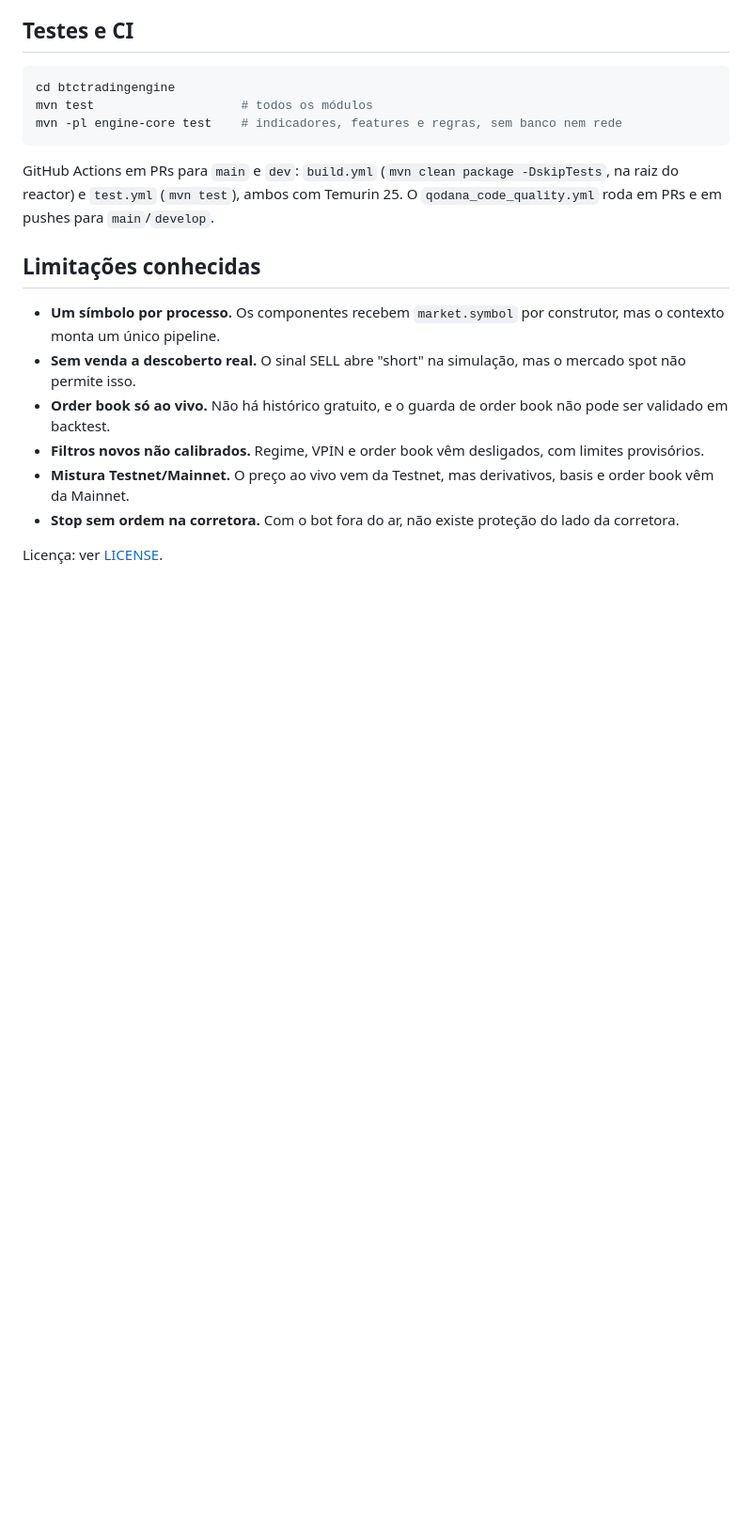
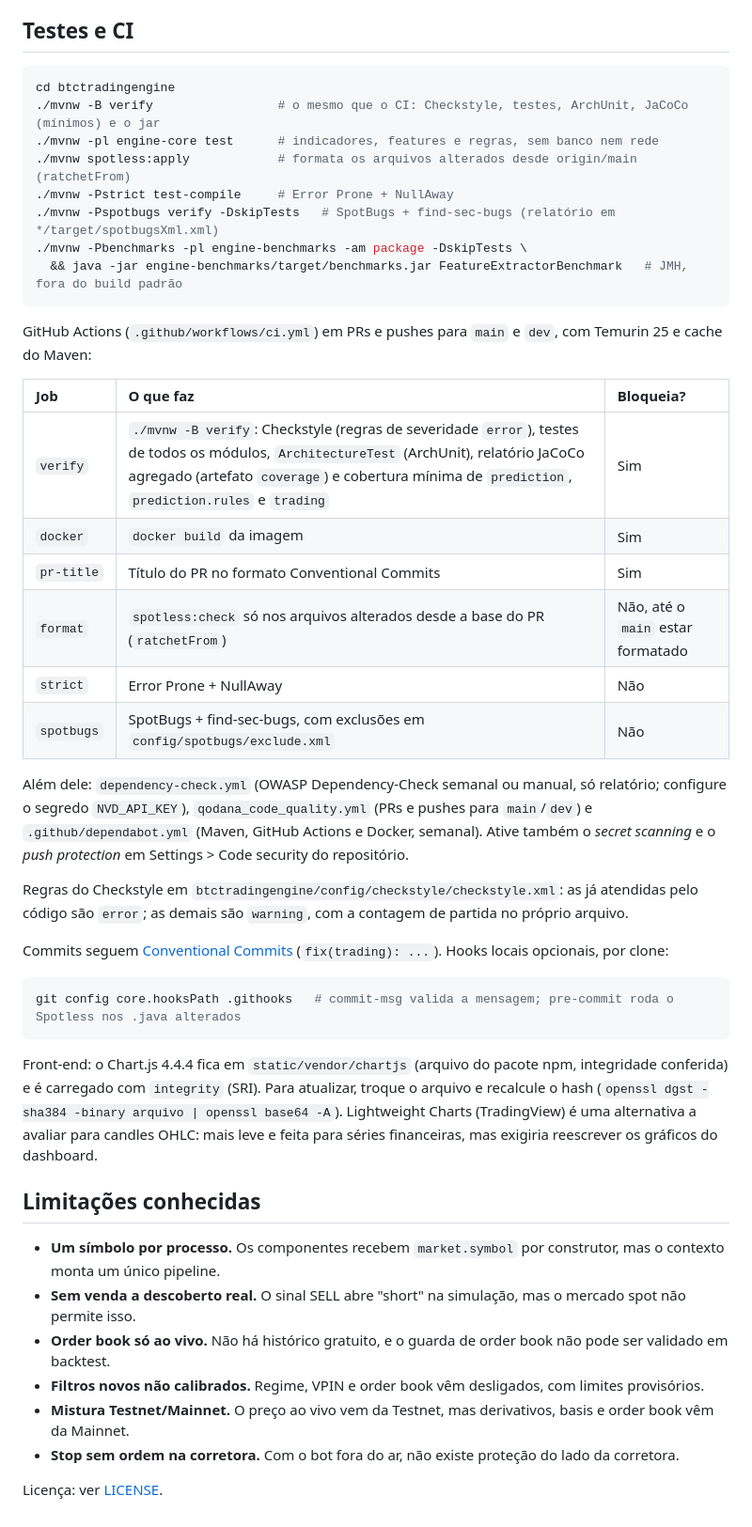
Before and after one commit to joaocarlos2002/btc-trading-engine, a Markdown page: README.md, the part around one of its changes. Shown at 94% size. Drawn GitHub-style; blank space fills up the shorter version.

Commit message:
docs: wrapper, Docker, CI jobs and local hooks (#96, #105, #110)

````diff
--- a/README.md
+++ b/README.md
@@ -227,11 +238,37 @@ Para operar de verdade:
 
 ```bash
 cd btctradingengine
-mvn test                    # todos os módulos
-mvn -pl engine-core test    # indicadores, features e regras, sem banco nem rede
+./mvnw -B verify                 # o mesmo que o CI: Checkstyle, testes, ArchUnit, JaCoCo (mínimos) e o jar
+./mvnw -pl engine-core test      # indicadores, features e regras, sem banco nem rede
+./mvnw spotless:apply            # formata os arquivos alterados desde origin/main (ratchetFrom)
+./mvnw -Pstrict test-compile     # Error Prone + NullAway
+./mvnw -Pspotbugs verify -DskipTests   # SpotBugs + find-sec-bugs (relatório em */target/spotbugsXml.xml)
+./mvnw -Pbenchmarks -pl engine-benchmarks -am package -DskipTests \
+  && java -jar engine-benchmarks/target/benchmarks.jar FeatureExtractorBenchmark   # JMH, fora do build padrão
 ```
 
-GitHub Actions em PRs para `main` e `dev`: `build.yml` (`mvn clean package -DskipTests`, na raiz do reactor) e `test.yml` (`mvn test`), ambos com Temurin 25. O `qodana_code_quality.yml` roda em PRs e em pushes para `main`/`develop`.
+GitHub Actions (`.github/workflows/ci.yml`) em PRs e pushes para `main` e `dev`, com Temurin 25 e cache do Maven:
+
+| Job | O que faz | Bloqueia? |
+| :--- | :--- | :--- |
+| `verify` | `./mvnw -B verify`: Checkstyle (regras de severidade `error`), testes de todos os módulos, `ArchitectureTest` (ArchUnit), relatório JaCoCo agregado (artefato `coverage`) e cobertura mínima de `prediction`, `prediction.rules` e `trading` | Sim |
+| `docker` | `docker build` da imagem | Sim |
+| `pr-title` | Título do PR no formato Conventional Commits | Sim |
+| `format` | `spotless:check` só nos arquivos alterados desde a base do PR (`ratchetFrom`) | Não, até o `main` estar formatado |
+| `strict` | Error Prone + NullAway | Não |
+| `spotbugs` | SpotBugs + find-sec-bugs, com exclusões em `config/spotbugs/exclude.xml` | Não |
+
+Além dele: `dependency-check.yml` (OWASP Dependency-Check semanal ou manual, só relatório; configure o segredo `NVD_API_KEY`), `qodana_code_quality.yml` (PRs e pushes para `main`/`dev`) e `.github/dependabot.yml` (Maven, GitHub Actions e Docker, semanal). Ative também o *secret scanning* e o *push protection* em Settings > Code security do repositório.
+
+Regras do Checkstyle em `btctradingengine/config/checkstyle/checkstyle.xml`: as já atendidas pelo código são `error`; as demais são `warning`, com a contagem de partida no próprio arquivo.
+
+Commits seguem [Conventional Commits](https://www.conventionalcommits.org) (`fix(trading): ...`). Hooks locais opcionais, por clone:
+
+```bash
+git config core.hooksPath .githooks   # commit-msg valida a mensagem; pre-commit roda o Spotless nos .java alterados
+```
+
+Front-end: o Chart.js 4.4.4 fica em `static/vendor/chartjs` (arquivo do pacote npm, integridade conferida) e é carregado com `integrity` (SRI). Para atualizar, troque o arquivo e recalcule o hash (`openssl dgst -sha384 -binary arquivo | openssl base64 -A`). Lightweight Charts (TradingView) é uma alternativa a avaliar para candles OHLC: mais leve e feita para séries financeiras, mas exigiria reescrever os gráficos do dashboard.
 
 ## Limitações conhecidas
 
````
Also changed, not shown: other parts of README.md (+18 -7 lines).
